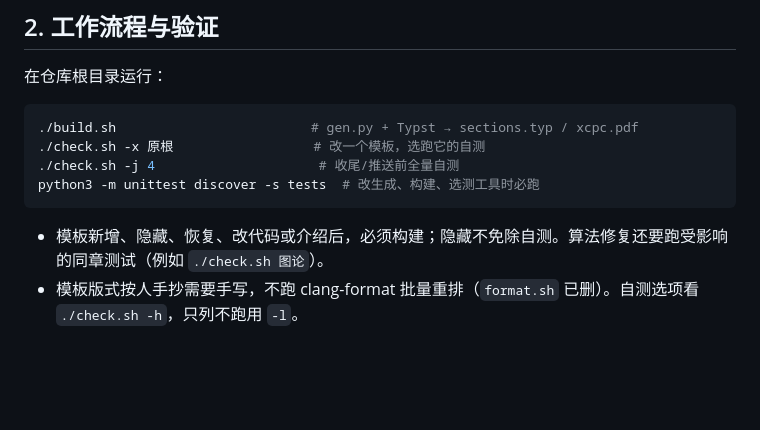
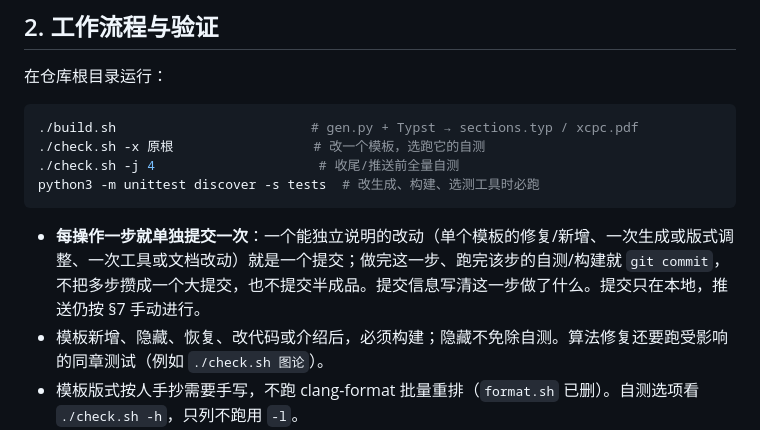
Before and after one commit to Z3O1/xcpc-templates, a Markdown page: AGENTS.md, the part around the change. Drawn GitHub-style; blank space fills up the shorter version.

Commit message:
AGENTS.md:规定每操作一步就单独提交一次

````diff
--- a/AGENTS.md
+++ b/AGENTS.md
@@ -24,6 +24,7 @@
 python3 -m unittest discover -s tests  # 改生成、构建、选测工具时必跑
 ```
 
+- **每操作一步就单独提交一次**：一个能独立说明的改动（单个模板的修复/新增、一次生成或版式调整、一次工具或文档改动）就是一个提交；做完这一步、跑完该步的自测/构建就 `git commit`，不把多步攒成一个大提交，也不提交半成品。提交信息写清这一步做了什么。提交只在本地，推送仍按 §7 手动进行。
 - 模板新增、隐藏、恢复、改代码或介绍后，必须构建；隐藏不免除自测。算法修复还要跑受影响的同章测试（例如 `./check.sh 图论`）。
 - 模板版式按人手抄需要手写，不跑 clang-format 批量重排（`format.sh` 已删）。自测选项看 `./check.sh -h`，只列不跑用 `-l`。
 - `./build.sh --watch` 仅启动前跑一次生成器，再监视 Typst 依赖；**加删文件、修改 manifest 或隐藏标记后要重启**，不能指望它重新扫描目录。只更新章节用 `python3 gen.py`。
````
